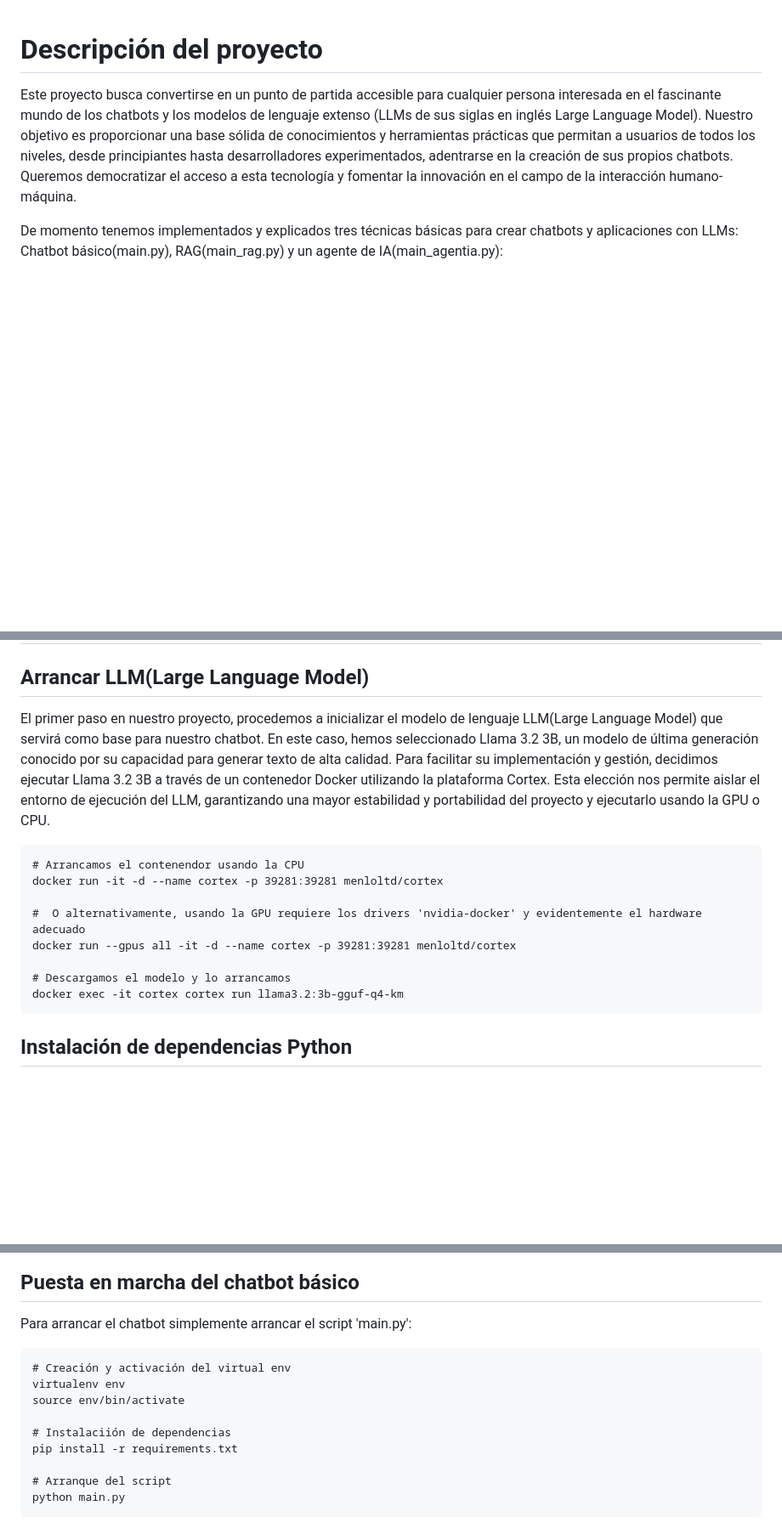
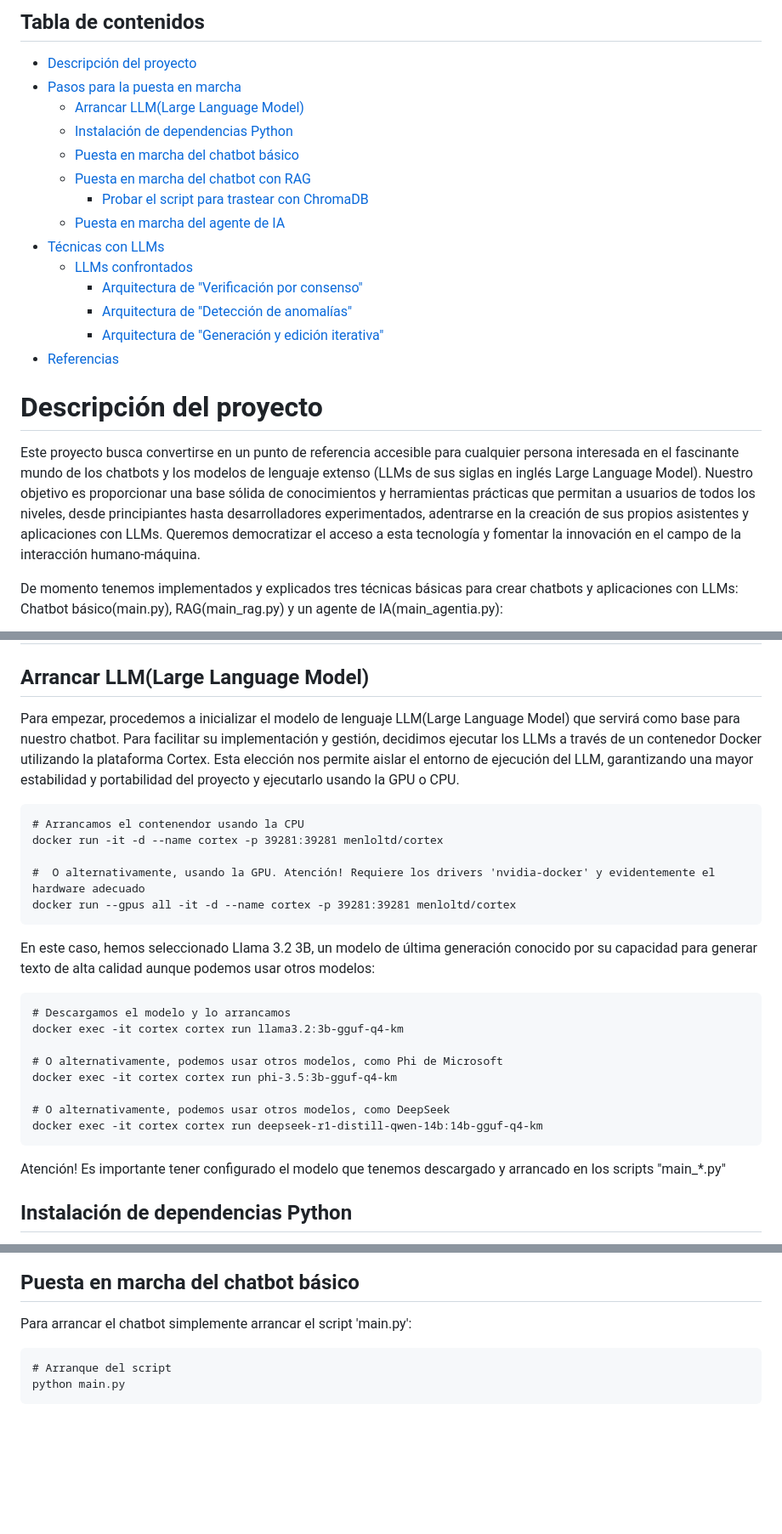
Before and after one commit to B-I-U-S/IA, a Markdown page: README.md, 3 parts joined by grey strips. Shown: that part at 85% size. Drawn GitHub-style; blank space fills up the shorter version.

````diff
--- a/README.md
+++ b/README.md
@@ -1,6 +1,25 @@
+
+## Tabla de contenidos
+
+- [Descripción del proyecto](#descripción-del-proyecto)
+- [Pasos para la puesta en marcha](#pasos-para-la-puesta-en-marcha)
+  - [Arrancar LLM(Large Language Model)](#arrancar-llm(large-language-model))
+  - [Instalación de dependencias Python](#instalación-de-dependencias-python)
+  - [Puesta en marcha del chatbot básico](#puesta-en-marcha-del-chatbot-básico)
+  - [Puesta en marcha del chatbot con RAG](#puesta-en-marcha-del-chatbot-con-rag)
+    - [Probar el script para trastear con ChromaDB](#probar-el-script-para-trastear-con-chromadb)
+  - [Puesta en marcha del agente de IA](#puesta-en-marcha-del-agente-de-ia)
+- [Técnicas con LLMs](#técnicas-con-llms)
+  - [LLMs confrontados](#llms-confrontados)
+    - [Arquitectura de "Verificación por consenso"](#arquitectura-de-"verificación-por-consenso")
+    - [Arquitectura de "Detección de anomalías"](#arquitectura-de-"detección-de-anomalías")
+    - [Arquitectura de "Generación y edición iterativa"](#arquitectura-de-"generación-y-edición-iterativa")
+- [Referencias](#referencias)
+
+
 # Descripción del proyecto
 
-Este proyecto busca convertirse en un punto de partida accesible para cualquier persona interesada en el fascinante mundo de los chatbots y los modelos de lenguaje extenso (LLMs de sus siglas en inglés Large Language Model). Nuestro objetivo es proporcionar una base sólida de conocimientos y herramientas prácticas que permitan a usuarios de todos los niveles, desde principiantes hasta desarrolladores experimentados, adentrarse en la creación de sus propios chatbots. Queremos democratizar el acceso a esta tecnología y fomentar la innovación en el campo de la interacción humano-máquina.
+Este proyecto busca convertirse en un punto de referencia accesible para cualquier persona interesada en el fascinante mundo de los chatbots y los modelos de lenguaje extenso (LLMs de sus siglas en inglés Large Language Model). Nuestro objetivo es proporcionar una base sólida de conocimientos y herramientas prácticas que permitan a usuarios de todos los niveles, desde principiantes hasta desarrolladores experimentados, adentrarse en la creación de sus propios asistentes y aplicaciones con LLMs. Queremos democratizar el acceso a esta tecnología y fomentar la innovación en el campo de la interacción humano-máquina.
 
 De momento tenemos implementados y explicados tres técnicas básicas para crear chatbots y aplicaciones con LLMs: Chatbot básico(main.py), RAG(main_rag.py) y un agente de IA(main_agentia.py):
 
@@ -10,18 +29,30 @@ De momento tenemos implementados y explicados tres técnicas básicas para crear
 
 ## Arrancar LLM(Large Language Model)
 
-El primer paso en nuestro proyecto, procedemos a inicializar el modelo de lenguaje LLM(Large Language Model) que servirá como base para nuestro chatbot. En este caso, hemos seleccionado Llama 3.2 3B, un modelo de última generación conocido por su capacidad para generar texto de alta calidad. Para facilitar su implementación y gestión, decidimos ejecutar Llama 3.2 3B a través de un contenedor Docker utilizando la plataforma Cortex. Esta elección nos permite aislar el entorno de ejecución del LLM, garantizando una mayor estabilidad y portabilidad del proyecto y ejecutarlo usando la GPU o CPU.
+Para empezar, procedemos a inicializar el modelo de lenguaje LLM(Large Language Model) que servirá como base para nuestro chatbot. Para facilitar su implementación y gestión, decidimos ejecutar los LLMs a través de un contenedor Docker utilizando la plataforma Cortex. Esta elección nos permite aislar el entorno de ejecución del LLM, garantizando una mayor estabilidad y portabilidad del proyecto y ejecutarlo usando la GPU o CPU.
 
 ```
 # Arrancamos el contenendor usando la CPU
 docker run -it -d --name cortex -p 39281:39281 menloltd/cortex
 
-#  O alternativamente, usando la GPU requiere los drivers 'nvidia-docker' y evidentemente el hardware adecuado
+#  O alternativamente, usando la GPU. Atención! Requiere los drivers 'nvidia-docker' y evidentemente el hardware adecuado
 docker run --gpus all -it -d --name cortex -p 39281:39281 menloltd/cortex
+```
 
+En este caso, hemos seleccionado Llama 3.2 3B, un modelo de última generación conocido por su capacidad para generar texto de alta calidad aunque podemos usar otros modelos:
+
+```
 # Descargamos el modelo y lo arrancamos
 docker exec -it cortex cortex run llama3.2:3b-gguf-q4-km
+
+# O alternativamente, podemos usar otros modelos, como Phi de Microsoft
+docker exec -it cortex cortex run phi-3.5:3b-gguf-q4-km
+
+# O alternativamente, podemos usar otros modelos, como DeepSeek
+docker exec -it cortex cortex run deepseek-r1-distill-qwen-14b:14b-gguf-q4-km
 ```
+
+Atención! Es importante tener configurado el modelo que tenemos descargado y arrancado en los scripts "main_*.py"
 
 ## Instalación de dependencias Python
 
@@ -41,13 +72,6 @@ pip install -r requirements.txt
 Para arrancar el chatbot simplemente arrancar el script 'main.py':
 
 ```
-# Creación y activación del virtual env
-virtualenv env
-source env/bin/activate
-
-# Instalaciión de dependencias
-pip install -r requirements.txt
-
 # Arranque del script
 python main.py
 ```
````
Also changed, not shown: other parts of README.md (+33 -1 lines), diagram2.jpg (added), 3 other files.
